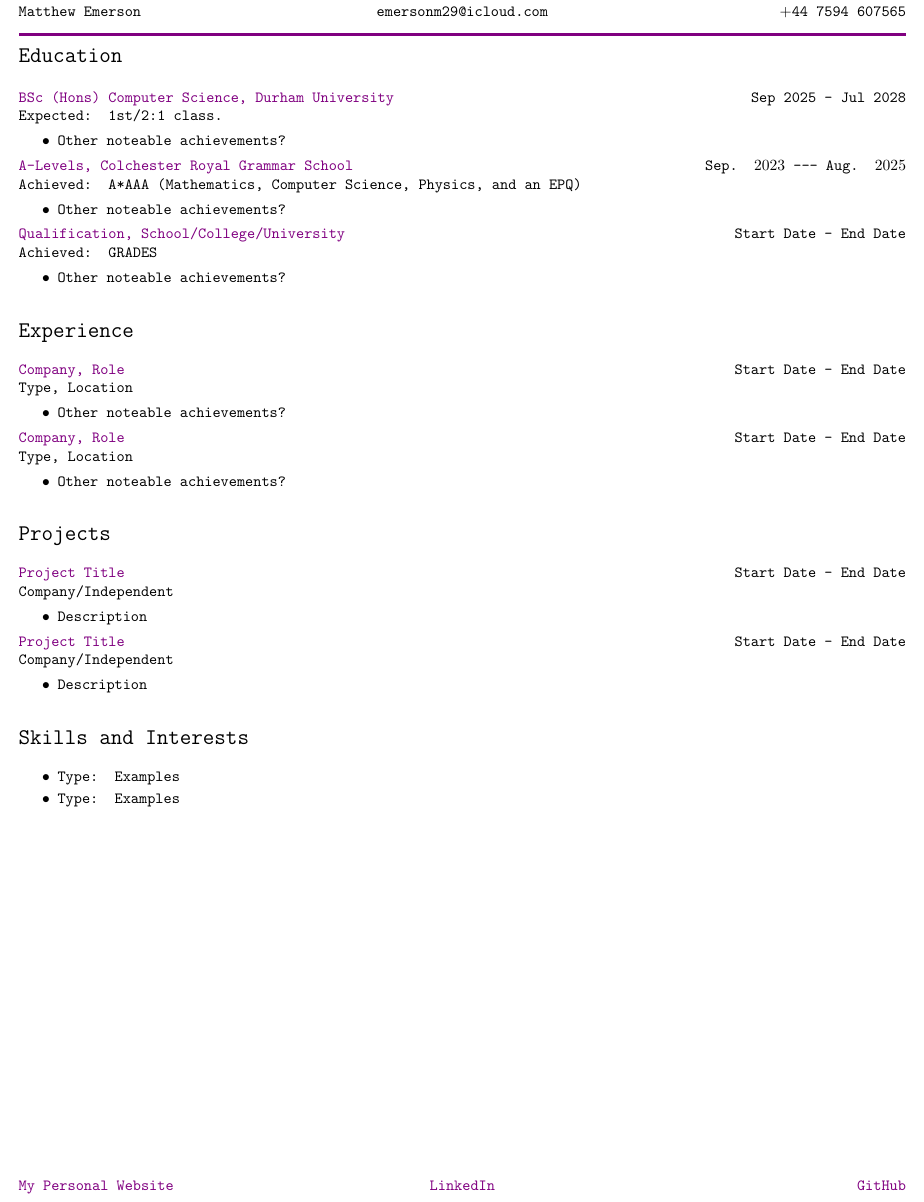
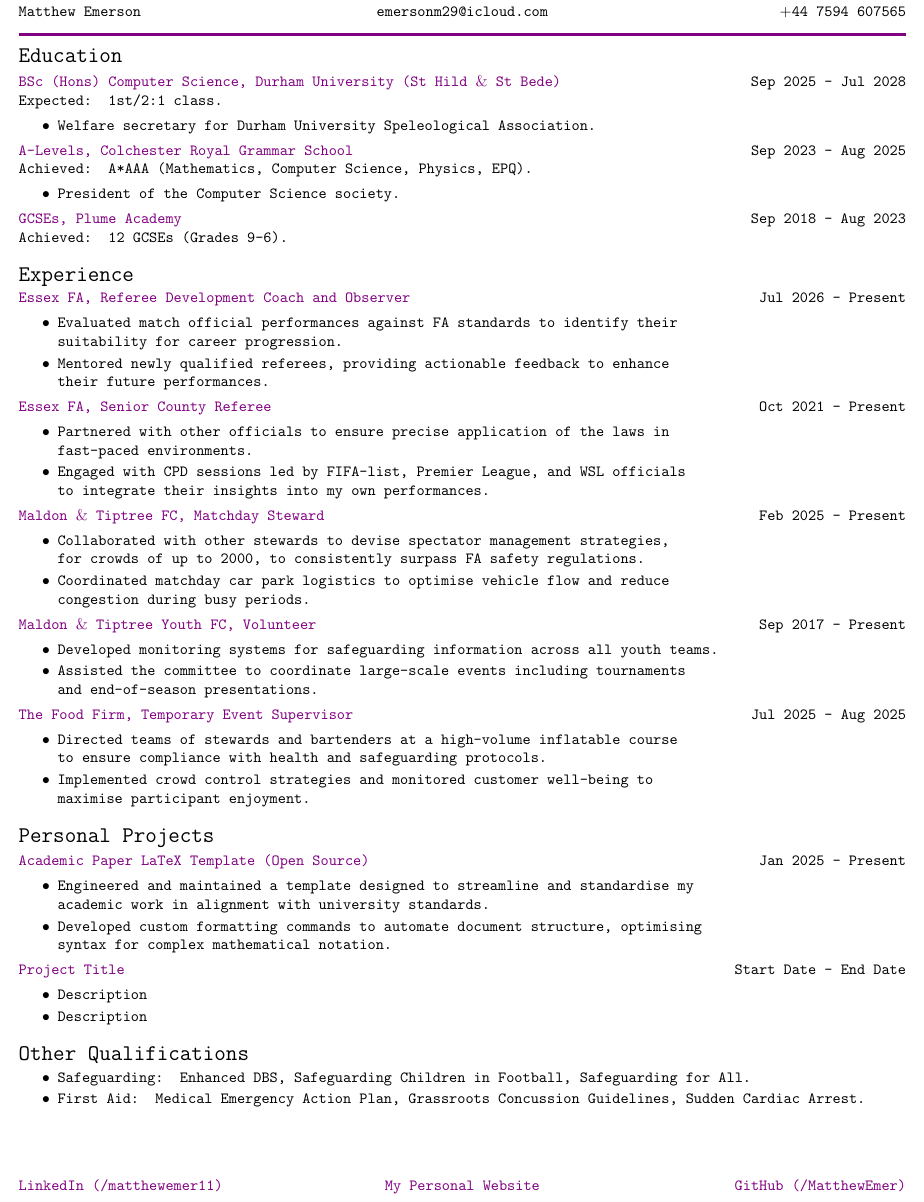
Before and after one commit to MatthewEmer/My-CV, a LaTeX CV (Matthew-Emerson-CV.tex, which reads _documentContent.tex, _templateFormatting.tex): part of the page, cut so that both start at the same text. Compiled offline with pdfLaTeX.

Commit message:
Added all my current information.

```diff
--- a/Matthew-Emerson-CV.tex
+++ b/Matthew-Emerson-CV.tex
@@ -12,9 +12,9 @@
 \newcommand{\email}{emersonm29@icloud.com}
 \newcommand{\phone}{$+$44 7594 607565}
 
-\newcommand{\linkone}{\href{https://matthewemer.github.io/}{My Personal Website}}
-\newcommand{\linktwo}{\href{https://www.linkedin.com/in/matthewemer11/}{LinkedIn}}
-\newcommand{\linkthree}{\href{https://github.com/MatthewEmer}{GitHub}}
+\newcommand{\linkone}{\href{https://www.linkedin.com/in/matthewemer11/}{LinkedIn (/matthewemer11)}}
+\newcommand{\linktwo}{\href{https://matthewemer.github.io/}{My Personal Website}}
+\newcommand{\linkthree}{\href{https://github.com/MatthewEmer}{GitHub (/MatthewEmer)}}
 
 \graphicspath{./Images} % The location of all the document's images.
 
--- a/_documentContent.tex
+++ b/_documentContent.tex
@@ -1,54 +1,69 @@
 \section*{Education}
 
-\role{BSc (Hons) Computer Science, Durham University}\addDate{Sep 2025 - Jul 2028}
+\role{BSc (Hons) Computer Science, Durham University (St Hild $\&$ St Bede)}\addDate{Sep 2025 - Jul 2028}
 \\Expected: 1st/2:1 class.
 \begin{itemize}
-    \item Other noteable achievements?
+    \item Welfare secretary for Durham University Speleological Association.
 \end{itemize}
 
-\role{A-Levels, Colchester Royal Grammar School}\addDate{Sep. $2023$ --- Aug. $2025$}
-\\Achieved: A*AAA (Mathematics, Computer Science, Physics, and an EPQ)
+\role{A-Levels, Colchester Royal Grammar School}\addDate{Sep 2023 - Aug 2025}
+\\Achieved: A*AAA (Mathematics, Computer Science, Physics, EPQ).
 \begin{itemize}
-    \item Other noteable achievements?
+    \item President of the Computer Science society.
 \end{itemize}
 
-\role{Qualification, School/College/University}\addDate{Start Date - End Date}
-\\Achieved: GRADES
-\begin{itemize}
-    \item Other noteable achievements?
-\end{itemize}
+\role{GCSEs, Plume Academy}\addDate{Sep 2018 - Aug 2023}
+\\Achieved: 12 GCSEs (Grades 9-6).
 
 \section*{Experience}
 
-\role{Company, Role}\addDate{Start Date - End Date}
-\\Type, Location
+\role{Essex FA, Referee Development Coach and Observer}\addDate{Jul 2026 - Present}
 \begin{itemize}
-    \item Other noteable achievements?
+    \item Evaluated match official performances against FA standards to identify their \\ suitability for career progression.
+    \item Mentored newly qualified referees, providing actionable feedback to enhance \\ their future performances.
 \end{itemize}
 
-\role{Company, Role}\addDate{Start Date - End Date}
-\\Type, Location
+\role{Essex FA, Senior County Referee}\addDate{Oct 2021 - Present}
 \begin{itemize}
-    \item Other noteable achievements?
+    \item Partnered with other officials to ensure precise application of the laws in \\ fast-paced environments.
+    \item Engaged with CPD sessions led by FIFA-list, Premier League, and WSL officials \\ to integrate their insights into my own performances.
 \end{itemize}
 
-\section*{Projects}
+\role{Maldon $\&$ Tiptree FC, Matchday Steward}\addDate{Feb 2025 - Present}
+\begin{itemize}
+    \item Collaborated with other stewards to devise spectator management strategies, \\ for crowds of up to 2000, to consistently surpass FA safety regulations.
+    \item Coordinated matchday car park logistics to optimise vehicle flow and reduce \\ congestion during busy periods.
+\end{itemize}
+
+\role{Maldon $\&$ Tiptree Youth FC, Volunteer}\addDate{Sep 2017 - Present}
+\begin{itemize}
+    \item Developed monitoring systems for safeguarding information across all youth teams.
+    \item Assisted the committee to coordinate large-scale events including tournaments \\ and end-of-season presentations.
+\end{itemize}
+
+\role{The Food Firm, Temporary Event Supervisor}\addDate{Jul 2025 - Aug 2025}
+\begin{itemize}
+    \item Directed teams of stewards and bartenders at a high-volume inflatable course \\ to ensure compliance with health and safeguarding protocols.
+    \item Implemented crowd control strategies and monitored customer well-being to \\ maximise participant enjoyment.
+\end{itemize}
+
+\section*{Personal Projects}
+
+\role{Academic Paper LaTeX Template (Open Source)}\addDate{Jan 2025 - Present}
+\begin{itemize}
+    \item Engineered and maintained a template designed to streamline and standardise my \\ academic work in alignment with university standards.
+    \item Developed custom formatting commands to automate document structure, optimising \\ syntax for complex mathematical notation.
+\end{itemize}
 
 \role{Project Title}\addDate{Start Date - End Date}
-\\Company/Independent
 \begin{itemize}
+    \item Description
     \item Description
 \end{itemize}
 
-\role{Project Title}\addDate{Start Date - End Date}
-\\Company/Independent
-\begin{itemize}
-    \item Description
-\end{itemize}
-
-\section*{Skills and Interests}
+\section*{Other Qualifications}
 
 \begin{itemize}
-    \item \textbf{Type}: Examples
-    \item \textbf{Type}: Examples
+    \item Safeguarding: Enhanced DBS, Safeguarding Children in Football, Safeguarding for All.
+    \item First Aid: Medical Emergency Action Plan, Grassroots Concussion Guidelines, Sudden Cardiac Arrest.
 \end{itemize}
--- a/_templateFormatting.tex
+++ b/_templateFormatting.tex
@@ -41,6 +41,7 @@
 \hypersetup{colorlinks=true, urlcolor=violet, linkcolor=violet} % Formatting URLs and links.
 
 \titleformat*{\section}{\Large\bfseries\ttfamily\color{black}}
+\titlespacing{\section}{0pt}{5pt plus 4pt minus 2pt}{0pt}
 \titleformat*{\subsection}{\large\bfseries\ttfamily\color{black}}
 
 \setlength{\parskip}{2pt plus 1pt minus 1pt}
```
Also changed, not shown: Matthew-Emerson-CV.pdf.
